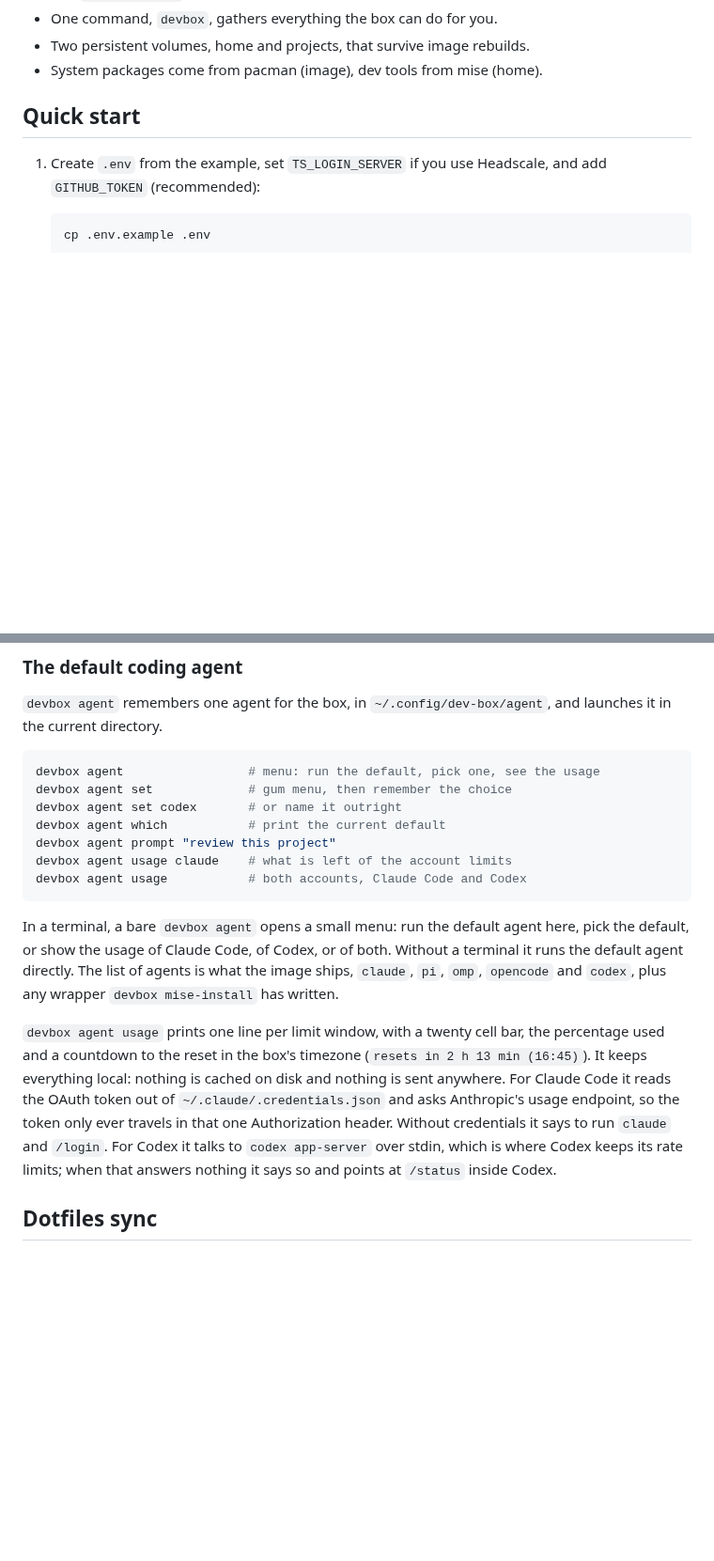
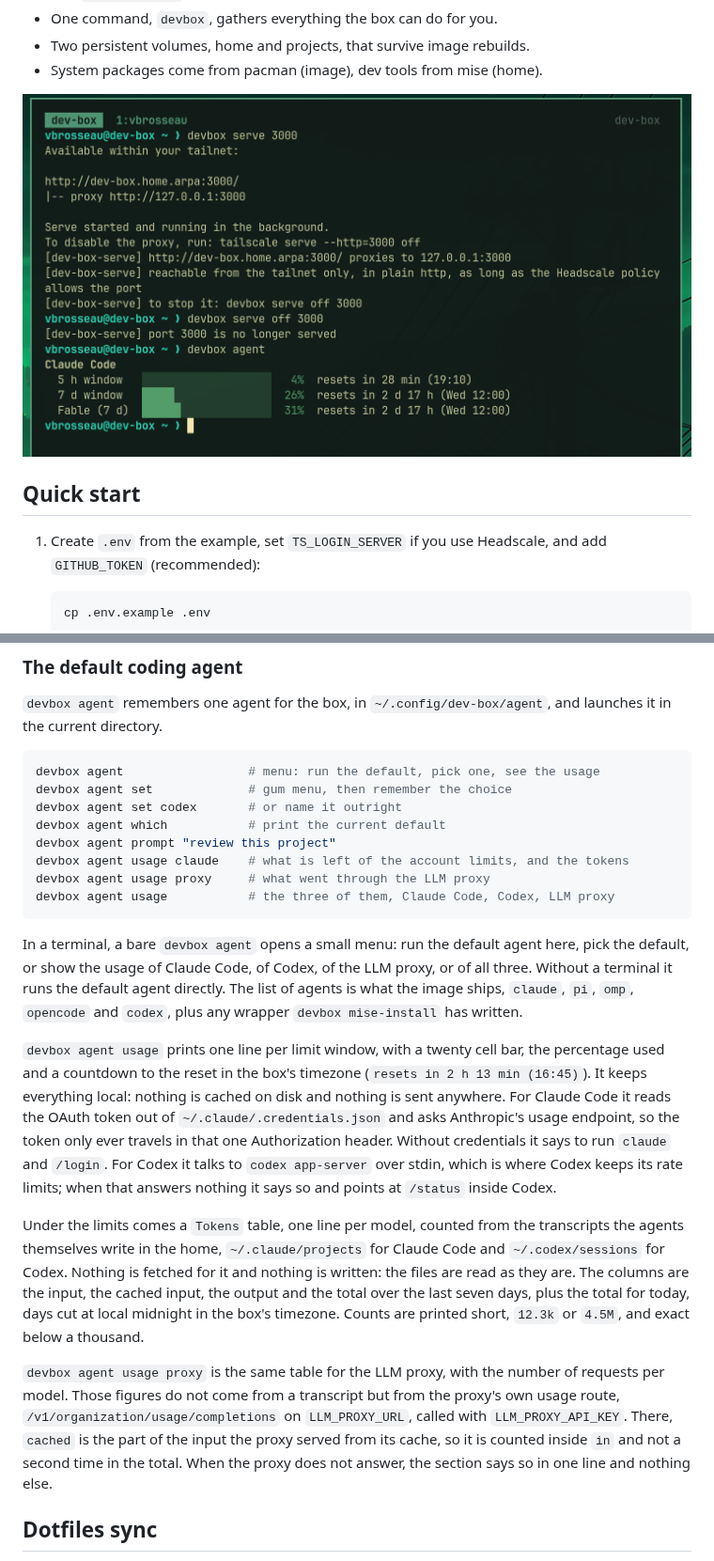
Before and after one commit to c4software/dev-box, a Markdown page: README.md, 2 parts joined by grey strips. Shown at 94% size. Rendered like a GitHub page; pictures changed too: docs/screenshots/serve-and-agent.png (added); blank space fills up the shorter version.

Commit message:
devbox agent usage: tokens per model, and the LLM proxy account
The usage now counts tokens per model from the local transcripts of Claude
Code and Codex, today and over the last seven days, and adds a third account:
the LLM proxy, read from its OpenAI-compatible usage route with one bucket
per hour so that today is cut at local midnight. The Codex transcript format
is taken from the protocol source and not yet checked on a real session.

The README opens on a screenshot of devbox serve and devbox agent.

````diff
--- a/README.md
+++ b/README.md
@@ -16,6 +16,8 @@ config as-is, and its dev tools are managed by [mise](https://mise.jdx.dev/).
 - One command, `devbox`, gathers everything the box can do for you.
 - Two persistent volumes, home and projects, that survive image rebuilds.
 - System packages come from pacman (image), dev tools from mise (home).
+
+![A tmux session in the box: devbox serve 3000 publishes a dev server on the tailnet and prints its URL, devbox serve off stops it, and devbox agent shows the Claude Code limit windows as bars with a countdown to the reset](docs/screenshots/serve-and-agent.png)
 
 ## Quick start
 
@@ -338,12 +340,14 @@ devbox agent set             # gum menu, then remember the choice
 devbox agent set codex       # or name it outright
 devbox agent which           # print the current default
 devbox agent prompt "review this project"
-devbox agent usage claude    # what is left of the account limits
-devbox agent usage           # both accounts, Claude Code and Codex
+devbox agent usage claude    # what is left of the account limits, and the tokens
+devbox agent usage proxy     # what went through the LLM proxy
+devbox agent usage           # the three of them, Claude Code, Codex, LLM proxy
 ```
 
 In a terminal, a bare `devbox agent` opens a small menu: run the default agent
-here, pick the default, or show the usage of Claude Code, of Codex, or of both.
+here, pick the default, or show the usage of Claude Code, of Codex, of the LLM
+proxy, or of all three.
 Without a terminal it runs the default agent directly. The list of agents is what
 the image ships, `claude`, `pi`, `omp`, `opencode` and `codex`, plus any wrapper
 `devbox mise-install` has written.
@@ -357,6 +361,22 @@ ever travels in that one Authorization header. Without credentials it says to ru
 For Codex it talks to `codex app-server` over stdin, which is where Codex keeps
 its rate limits; when that answers nothing it says so and points at `/status`
 inside Codex.
+
+Under the limits comes a `Tokens` table, one line per model, counted from the
+transcripts the agents themselves write in the home, `~/.claude/projects` for
+Claude Code and `~/.codex/sessions` for Codex. Nothing is fetched for it and
+nothing is written: the files are read as they are. The columns are the input,
+the cached input, the output and the total over the last seven days, plus the
+total for today, days cut at local midnight in the box's timezone. Counts are
+printed short, `12.3k` or `4.5M`, and exact below a thousand.
+
+`devbox agent usage proxy` is the same table for the LLM proxy, with the number
+of requests per model. Those figures do not come from a transcript but from the
+proxy's own usage route, `/v1/organization/usage/completions` on `LLM_PROXY_URL`,
+called with `LLM_PROXY_API_KEY`. There, `cached` is the part of the input the
+proxy served from its cache, so it is counted inside `in` and not a second time
+in the total. When the proxy does not answer, the section says so in one line
+and nothing else.
 
 ## Dotfiles sync
 
````
Also changed, not shown: 2 other files.
